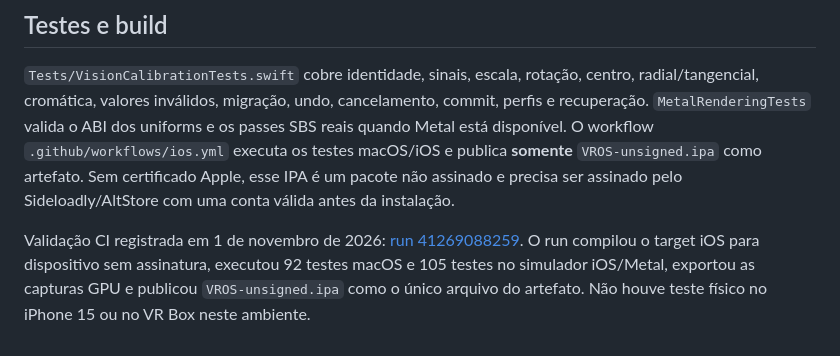
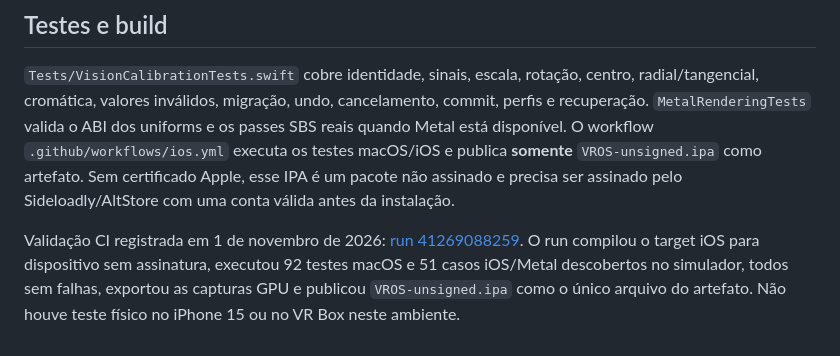
Before and after one commit to vega77bet/VR-OS, a Markdown page: Docs/VisionCalibration.md, the part around the change. Rendered like a GitHub page.

Commit message:
Record final simulator test count

```diff
--- a/Docs/VisionCalibration.md
+++ b/Docs/VisionCalibration.md
@@ -109,6 +109,6 @@ válida antes da instalação.
 
 Validação CI registrada em 1 de novembro de 2026: [run 41269088259](https://github.com/vega77bet/VR-OS/actions/runs/41269088259).
 O run compilou o target iOS para dispositivo sem assinatura, executou 92 testes
-macOS e 105 testes no simulador iOS/Metal, exportou as capturas GPU e publicou
+macOS e 51 casos iOS/Metal descobertos no simulador, todos sem falhas, exportou as capturas GPU e publicou
 `VROS-unsigned.ipa` como o único arquivo do artefato. Não houve teste físico no
 iPhone 15 ou no VR Box neste ambiente.
```
